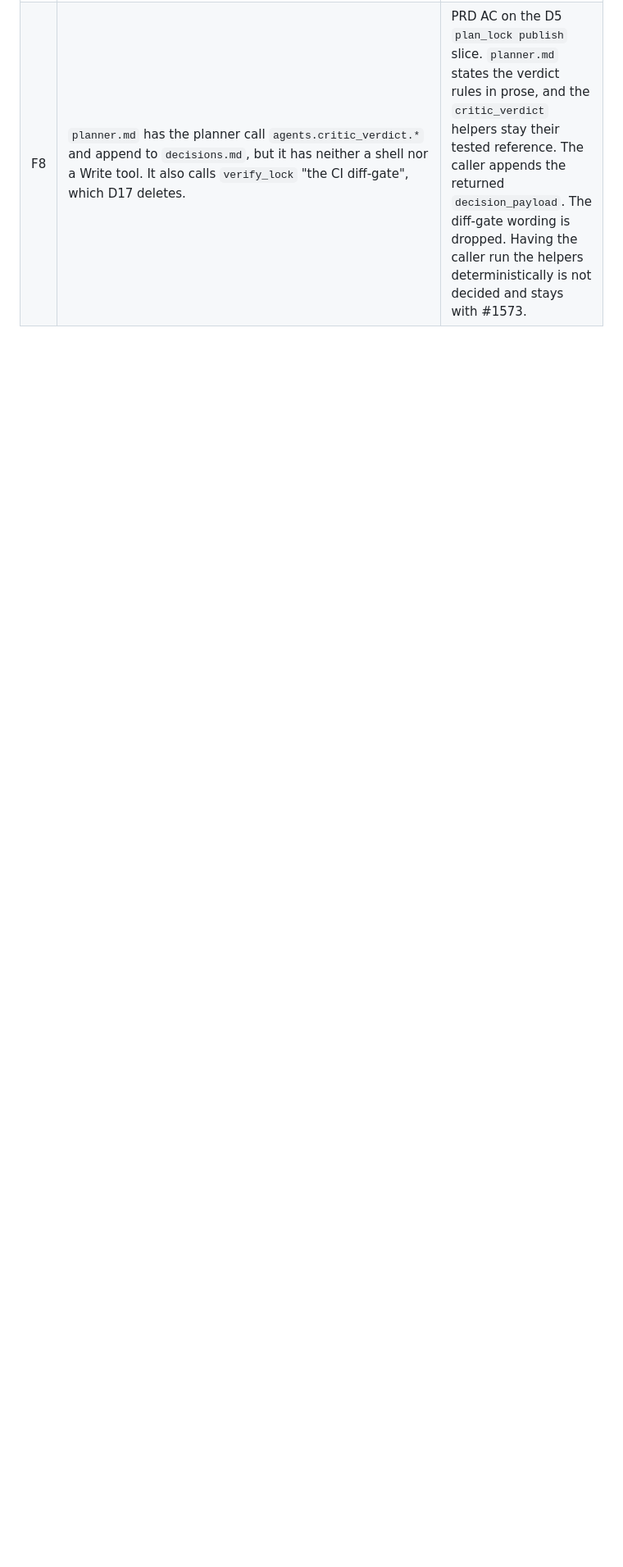
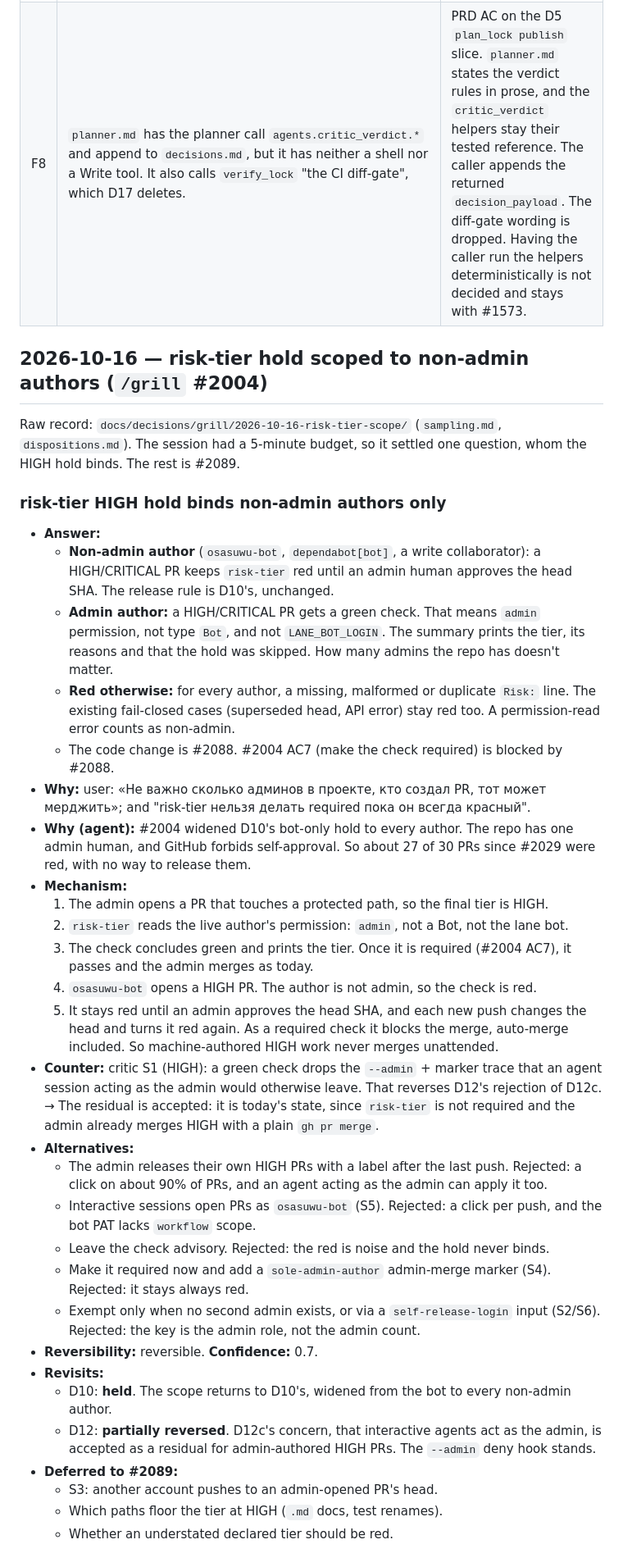
Before and after one commit to Osasuwu/jarvis, a Markdown page: docs/decisions/2026-Q4.md, the part around the change. Shown at 82% size. Rendered like a GitHub page; blank space fills up the shorter version.

Commit message:
docs(decisions): risk-tier hold scoped to non-admin authors (/grill #2004)
Records the 2026-10-16 /grill on risk-tier scope: the HIGH/CRITICAL hold
binds non-admin authors only, admin-authored HIGH+ is green with the tier
in the summary. Adds the raw grill directory (sampling critic verdict and
per-item dispositions) and the 2026-Q4.md entry. Code delta is #2088;
deferred questions are #2089.

Refs #2004

Co-Authored-By: Claude Opus 5.5 <noreply@anthropic.com>

```diff
--- a/docs/decisions/2026-Q4.md
+++ b/docs/decisions/2026-Q4.md
@@ -702,3 +702,60 @@ in the m71 PRD rather than being edited in this grill PR. L1–L7 are filed as #
 | F6 | `scripts/to_tickets_afk_fit.py` covers Q1 (protected-path buckets) only. Q2–Q4 are LLM judgement, and the skill applies the labels. | D6 classifiers read as: Q1 deterministic, Q2–Q4 judged by the skill or a human. |
 | F7 | D15's cap 1 is a per-host-repo concurrency group with `queue: max`. | Recorded as its own entry in branch 2. |
 | F8 | `planner.md` has the planner call `agents.critic_verdict.*` and append to `decisions.md`, but it has neither a shell nor a Write tool. It also calls `verify_lock` "the CI diff-gate", which D17 deletes. | PRD AC on the D5 `plan_lock publish` slice. `planner.md` states the verdict rules in prose, and the `critic_verdict` helpers stay their tested reference. The caller appends the returned `decision_payload`. The diff-gate wording is dropped. Having the caller run the helpers deterministically is not decided and stays with #1573. |
+
+## 2026-10-16 — risk-tier hold scoped to non-admin authors (`/grill` #2004)
+
+Raw record: `docs/decisions/grill/2026-10-16-risk-tier-scope/` (`sampling.md`, `dispositions.md`).
+The session had a 5-minute budget, so it settled one question, whom the HIGH hold binds. The rest
+is #2089.
+
+### risk-tier HIGH hold binds non-admin authors only
+
+- **Answer:**
+  - **Non-admin author** (`osasuwu-bot`, `dependabot[bot]`, a write collaborator): a
+    HIGH/CRITICAL PR keeps `risk-tier` red until an admin human approves the head SHA. The release
+    rule is D10's, unchanged.
+  - **Admin author:** a HIGH/CRITICAL PR gets a green check. That means `admin` permission, not
+    type `Bot`, and not `LANE_BOT_LOGIN`. The summary prints the tier, its reasons and that the
+    hold was skipped. How many admins the repo has doesn't matter.
+  - **Red otherwise:** for every author, a missing, malformed or duplicate `Risk:` line. The
+    existing fail-closed cases (superseded head, API error) stay red too. A permission-read error
+    counts as non-admin.
+  - The code change is #2088. #2004 AC7 (make the check required) is blocked by #2088.
+- **Why:** user: «Не важно сколько админов в проекте, кто создал PR, тот может мерджить»; and
+  "risk-tier нельзя делать required пока он всегда красный".
+- **Why (agent):** #2004 widened D10's bot-only hold to every author. The repo has one admin human,
+  and GitHub forbids self-approval. So about 27 of 30 PRs since #2029 were red, with no way to
+  release them.
+- **Mechanism:**
+  1. The admin opens a PR that touches a protected path, so the final tier is HIGH.
+  2. `risk-tier` reads the live author's permission: `admin`, not a Bot, not the lane bot.
+  3. The check concludes green and prints the tier. Once it is required (#2004 AC7), it passes
+     and the admin merges as today.
+  4. `osasuwu-bot` opens a HIGH PR. The author is not admin, so the check is red.
+  5. It stays red until an admin approves the head SHA, and each new push changes the head and
+     turns it red again. As a required check it blocks the merge, auto-merge included. So
+     machine-authored HIGH work never merges unattended.
+- **Counter:** critic S1 (HIGH): a green check drops the `--admin` + marker trace that an agent
+  session acting as the admin would otherwise leave. That reverses D12's rejection of D12c. → The
+  residual is accepted: it is today's state, since `risk-tier` is not required and the admin
+  already merges HIGH with a plain `gh pr merge`.
+- **Alternatives:**
+  - The admin releases their own HIGH PRs with a label after the last push. Rejected: a click on
+    about 90% of PRs, and an agent acting as the admin can apply it too.
+  - Interactive sessions open PRs as `osasuwu-bot` (S5). Rejected: a click per push, and the bot
+    PAT lacks `workflow` scope.
+  - Leave the check advisory. Rejected: the red is noise and the hold never binds.
+  - Make it required now and add a `sole-admin-author` admin-merge marker (S4). Rejected: it stays
+    always red.
+  - Exempt only when no second admin exists, or via a `self-release-login` input (S2/S6).
+    Rejected: the key is the admin role, not the admin count.
+- **Reversibility:** reversible. **Confidence:** 0.7.
+- **Revisits:**
+  - D10: **held**. The scope returns to D10's, widened from the bot to every non-admin author.
+  - D12: **partially reversed**. D12c's concern, that interactive agents act as the admin, is
+    accepted as a residual for admin-authored HIGH PRs. The `--admin` deny hook stands.
+- **Deferred to #2089:**
+  - S3: another account pushes to an admin-opened PR's head.
+  - Which paths floor the tier at HIGH (`.md` docs, test renames).
+  - Whether an understated declared tier should be red.
```
Also changed, not shown: 2 other files.
